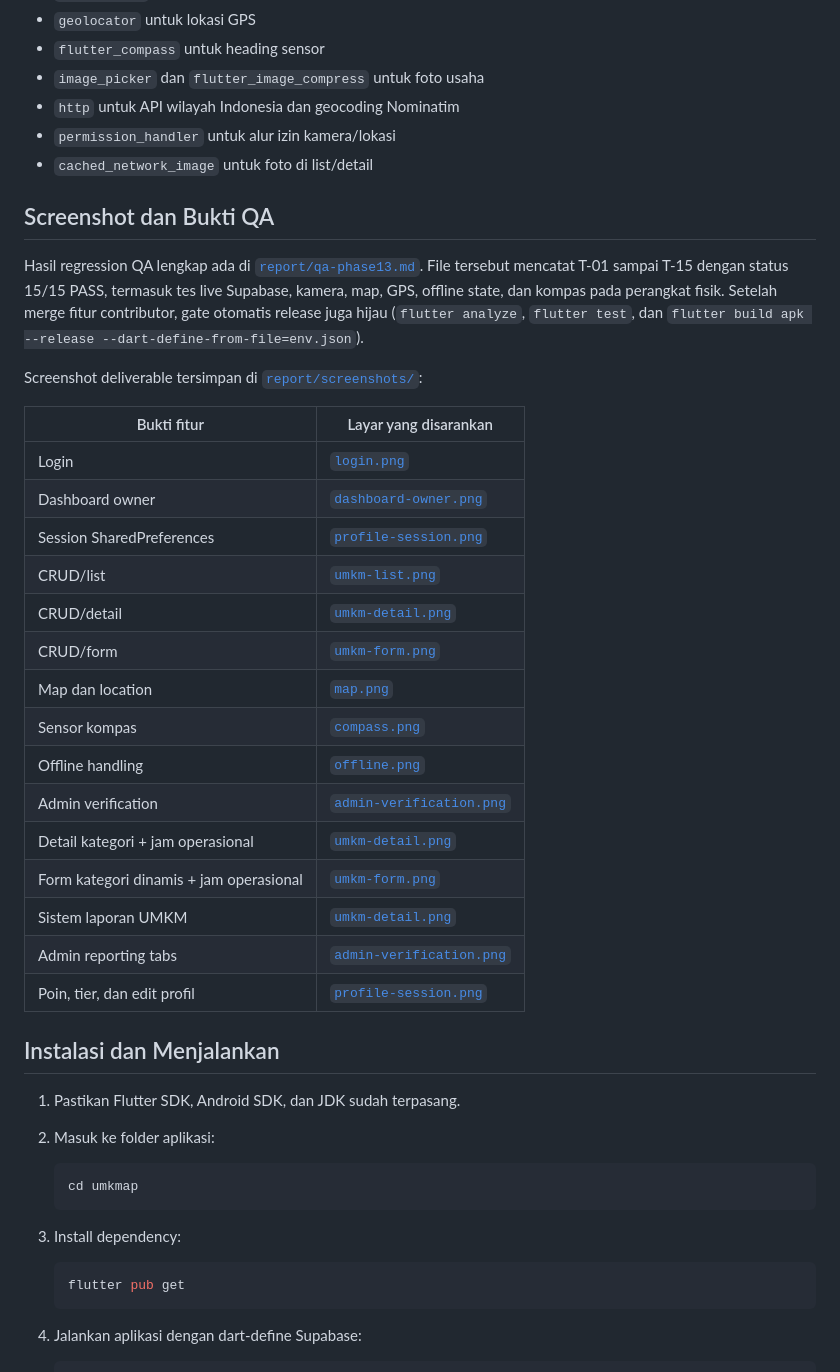
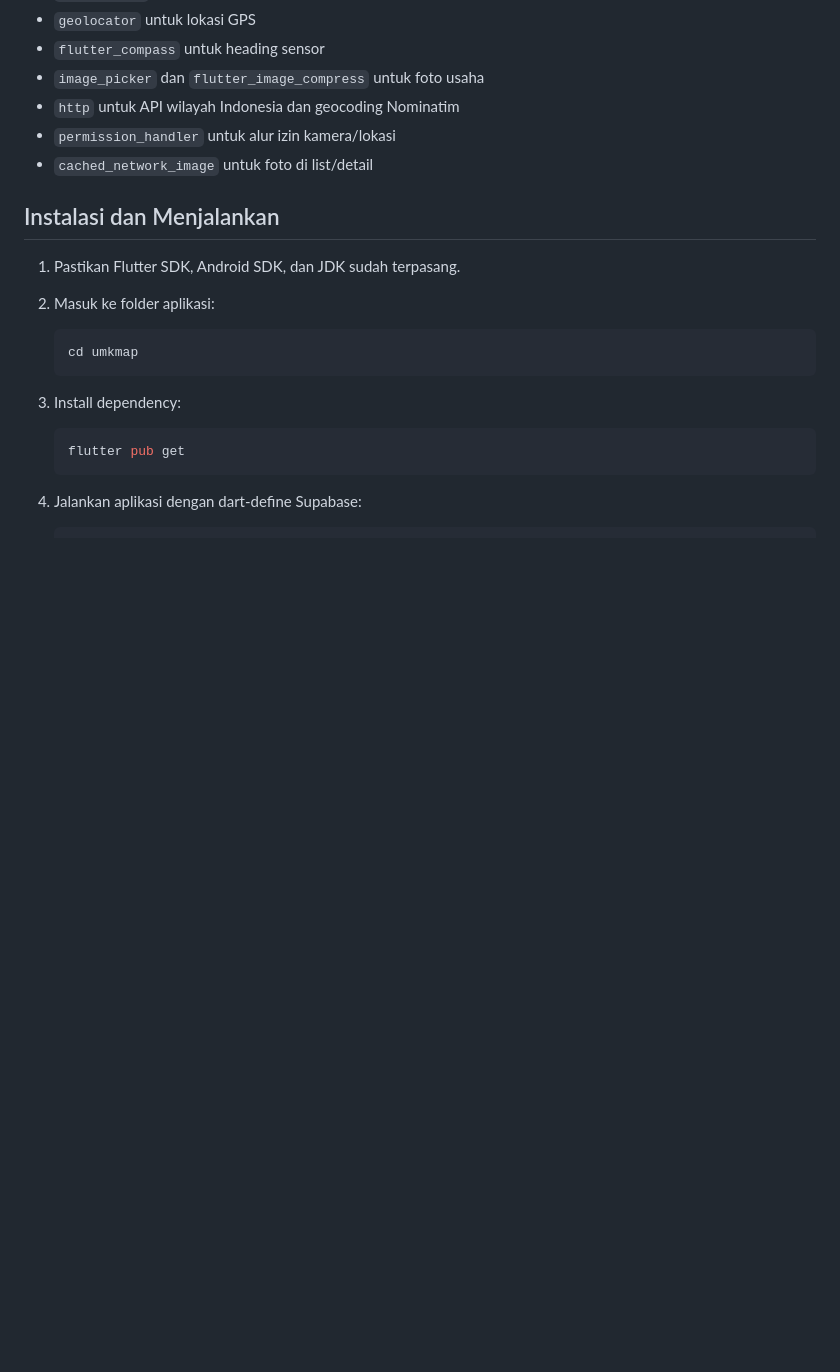
Before and after one commit to erron8/PPB2026_Kelompok01_UMKMap, a Markdown page: README.md, the part around one of its changes. Drawn GitHub-style; blank space fills up the shorter version.

Commit message:
Remove QA details and screenshots from README
Removed QA screenshots and regression report details from the README.

```diff
--- a/README.md
+++ b/README.md
@@ -59,30 +59,6 @@ UMKMap menyediakan satu aplikasi cloud-backed dengan login berbasis role, CRUD d
 - `http` untuk API wilayah Indonesia dan geocoding Nominatim
 - `permission_handler` untuk alur izin kamera/lokasi
 - `cached_network_image` untuk foto di list/detail
-
-## Screenshot dan Bukti QA
-
-Hasil regression QA lengkap ada di [`report/qa-phase13.md`](report/qa-phase13.md). File tersebut mencatat T-01 sampai T-15 dengan status 15/15 PASS, termasuk tes live Supabase, kamera, map, GPS, offline state, dan kompas pada perangkat fisik. Setelah merge fitur contributor, gate otomatis release juga hijau (`flutter analyze`, `flutter test`, dan `flutter build apk --release --dart-define-from-file=env.json`).
-
-Screenshot deliverable tersimpan di [`report/screenshots/`](report/screenshots/):
-
-| Bukti fitur | Layar yang disarankan |
-| --- | --- |
-| Login | [`login.png`](report/screenshots/login.png) |
-| Dashboard owner | [`dashboard-owner.png`](report/screenshots/dashboard-owner.png) |
-| Session SharedPreferences | [`profile-session.png`](report/screenshots/profile-session.png) |
-| CRUD/list | [`umkm-list.png`](report/screenshots/umkm-list.png) |
-| CRUD/detail | [`umkm-detail.png`](report/screenshots/umkm-detail.png) |
-| CRUD/form | [`umkm-form.png`](report/screenshots/umkm-form.png) |
-| Map dan location | [`map.png`](report/screenshots/map.png) |
-| Sensor kompas | [`compass.png`](report/screenshots/compass.png) |
-| Offline handling | [`offline.png`](report/screenshots/offline.png) |
-| Admin verification | [`admin-verification.png`](report/screenshots/admin-verification.png) |
-| Detail kategori + jam operasional | [`umkm-detail.png`](report/screenshots/umkm-detail.png) |
-| Form kategori dinamis + jam operasional | [`umkm-form.png`](report/screenshots/umkm-form.png) |
-| Sistem laporan UMKM | [`umkm-detail.png`](report/screenshots/umkm-detail.png) |
-| Admin reporting tabs | [`admin-verification.png`](report/screenshots/admin-verification.png) |
-| Poin, tier, dan edit profil | [`profile-session.png`](report/screenshots/profile-session.png) |
 
 ## Instalasi dan Menjalankan
 
```
Also changed, not shown: other parts of README.md (+3 -3 lines).
